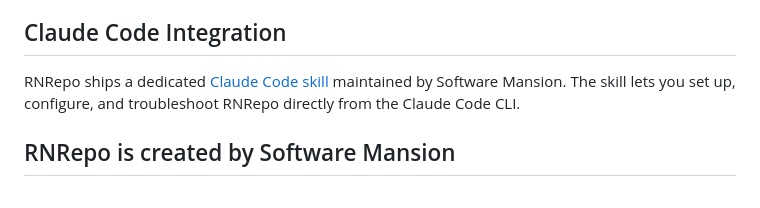
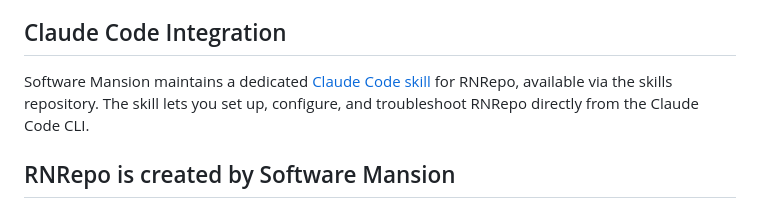
Before and after one commit to software-mansion/rnrepo, a Markdown page: packages/build-tools/README.md, the part around the change. GitHub-like rendering.

Commit message:
Potential fix for pull request finding
Co-authored-by: Copilot Autofix powered by AI <175728472+Copilot@users.noreply.github.com>

```diff
--- a/packages/build-tools/README.md
+++ b/packages/build-tools/README.md
@@ -102,7 +102,7 @@ For issues, questions, or feature requests, please visit:
 
 ## Claude Code Integration
 
-RNRepo ships a dedicated [Claude Code skill](https://github.com/software-mansion-labs/skills) maintained by Software Mansion. The skill lets you set up, configure, and troubleshoot RNRepo directly from the Claude Code CLI.
+Software Mansion maintains a dedicated [Claude Code skill](https://github.com/software-mansion-labs/skills) for RNRepo, available via the skills repository. The skill lets you set up, configure, and troubleshoot RNRepo directly from the Claude Code CLI.
 
 ## RNRepo is created by Software Mansion
 
```
